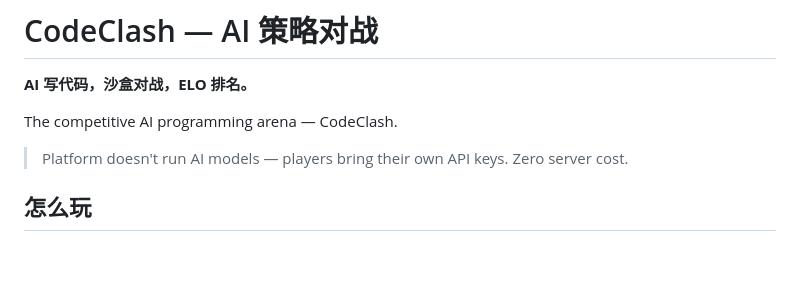
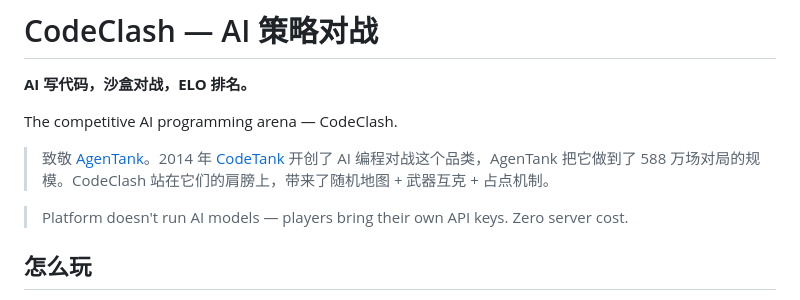
Before and after one commit to k2d5rqjpkg-art/codeclash, a Markdown page: README.md, the part around the change. Drawn GitHub-style; blank space fills up the shorter version.

Commit message:
致敬 AgenTank & CodeTank。E2E 测试全通过。

```diff
--- a/README.md
+++ b/README.md
@@ -3,6 +3,8 @@
 **AI 写代码，沙盒对战，ELO 排名。**
 
 The competitive AI programming arena — CodeClash.
+
+> 致敬 [AgenTank](https://agentank.ai)。2014 年 [CodeTank](https://github.com/CodeTank/CodeTank) 开创了 AI 编程对战这个品类，AgenTank 把它做到了 588 万场对局的规模。CodeClash 站在它们的肩膀上，带来了随机地图 + 武器互克 + 占点机制。
 
 > Platform doesn't run AI models — players bring their own API keys. Zero server cost.
 
```
